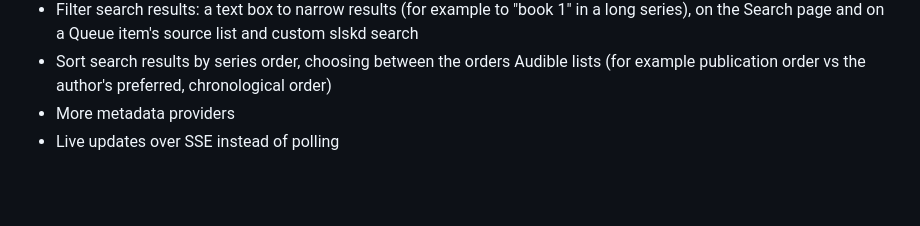
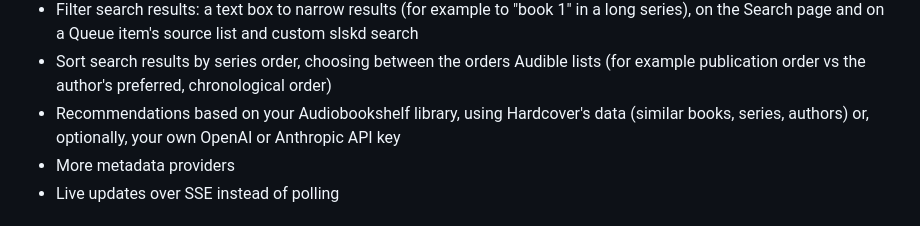
Before and after one commit to joshbosh/narratarr, a Markdown page: README.md, the part around the change. Drawn GitHub-style; blank space fills up the shorter version.

Commit message:
Roadmap: recommendations from the Audiobookshelf library

```diff
--- a/README.md
+++ b/README.md
@@ -453,6 +453,8 @@ tests/             e2e.py and mock services
   and on a Queue item's source list and custom slskd search
 - Sort search results by series order, choosing between the orders Audible lists (for example publication order vs
   the author's preferred, chronological order)
+- Recommendations based on your Audiobookshelf library, using Hardcover's data (similar books, series, authors) or,
+  optionally, your own OpenAI or Anthropic API key
 - More metadata providers
 - Live updates over SSE instead of polling
 
```
